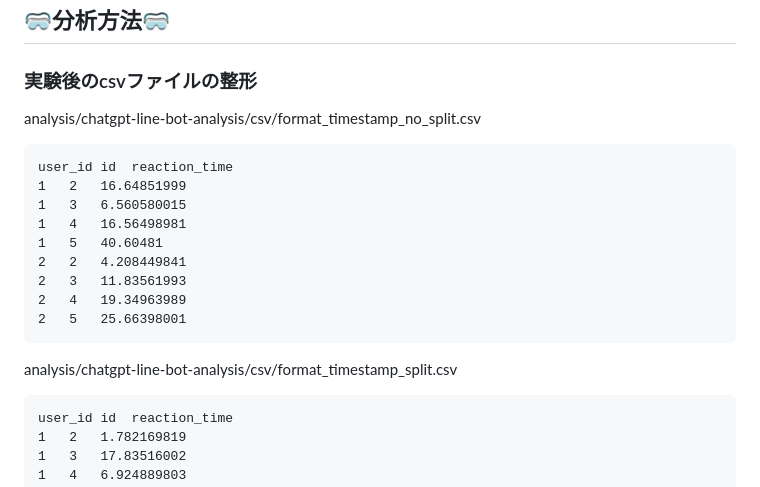
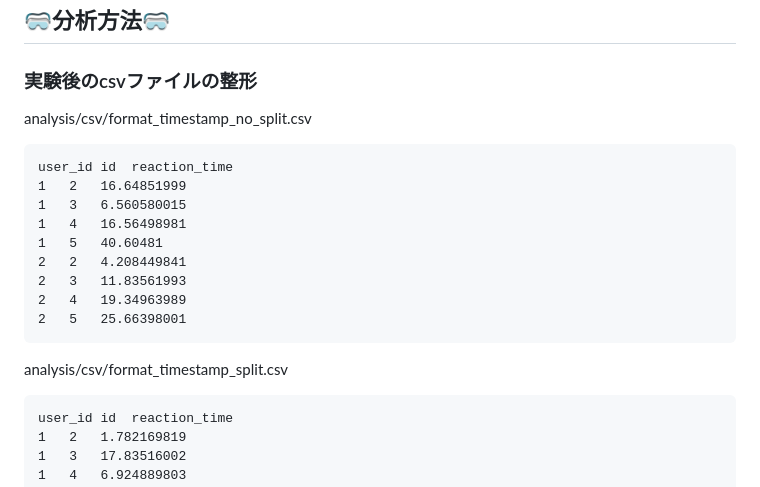
Before and after one commit to ayakakawabe/chatgpt-line-bot-for-experiment, a Markdown page: README.md, the part around the change. GitHub-like rendering.

````diff
--- a/README.md
+++ b/README.md
@@ -316,7 +316,7 @@ python main_no_split.py
 ## 🥽分析方法🥽
 ### 実験後のcsvファイルの整形
 
-analysis/chatgpt-line-bot-analysis/csv/format_timestamp_no_split.csv
+analysis/csv/format_timestamp_no_split.csv
 ```
 user_id	id	reaction_time
 1	2	16.64851999
@@ -329,7 +329,7 @@ user_id	id	reaction_time
 2	5	25.66398001
 ```
 
-analysis/chatgpt-line-bot-analysis/csv/format_timestamp_split.csv
+analysis/csv/format_timestamp_split.csv
 ```
 user_id	id	reaction_time
 1	2	1.782169819
````
